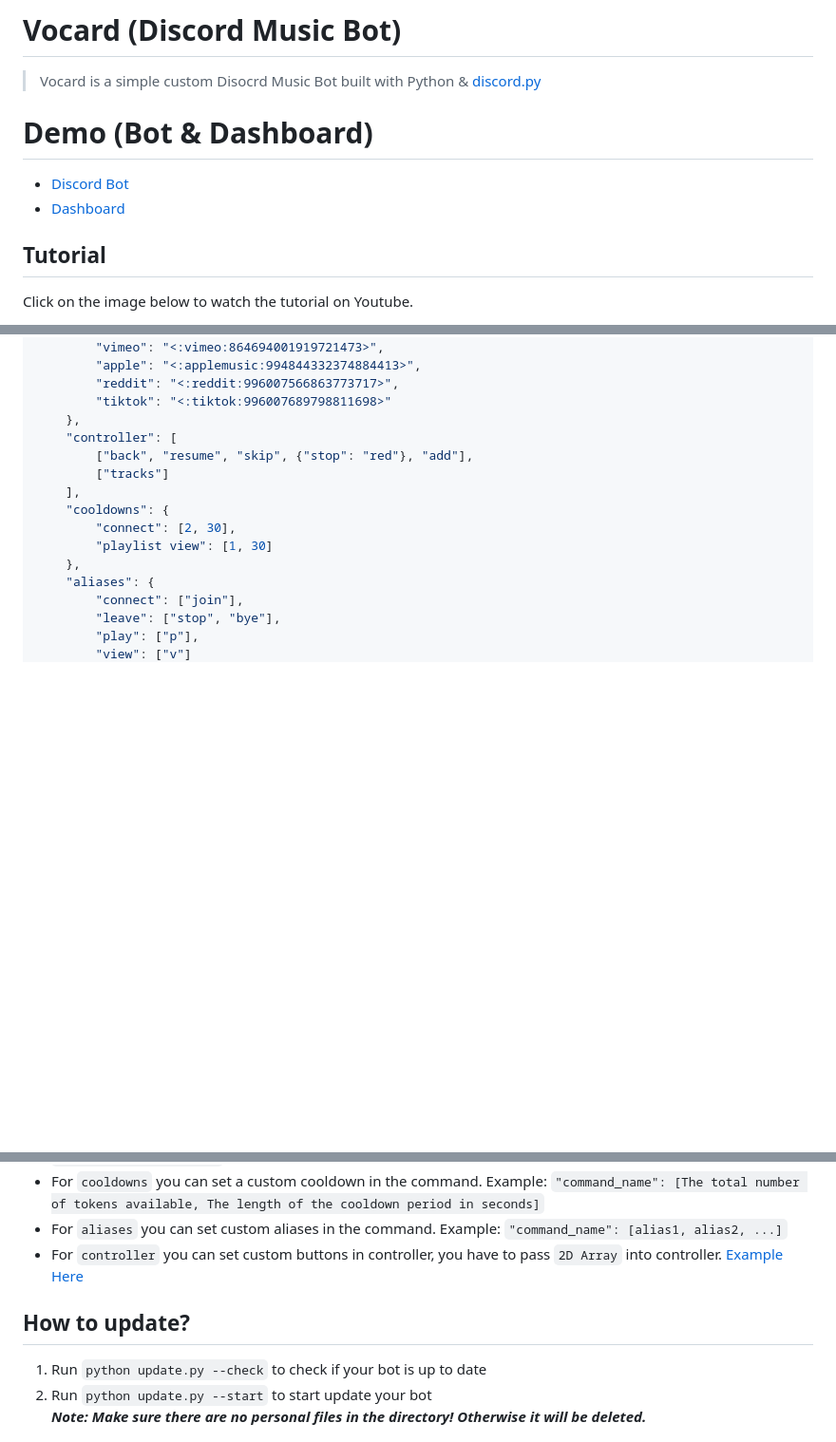
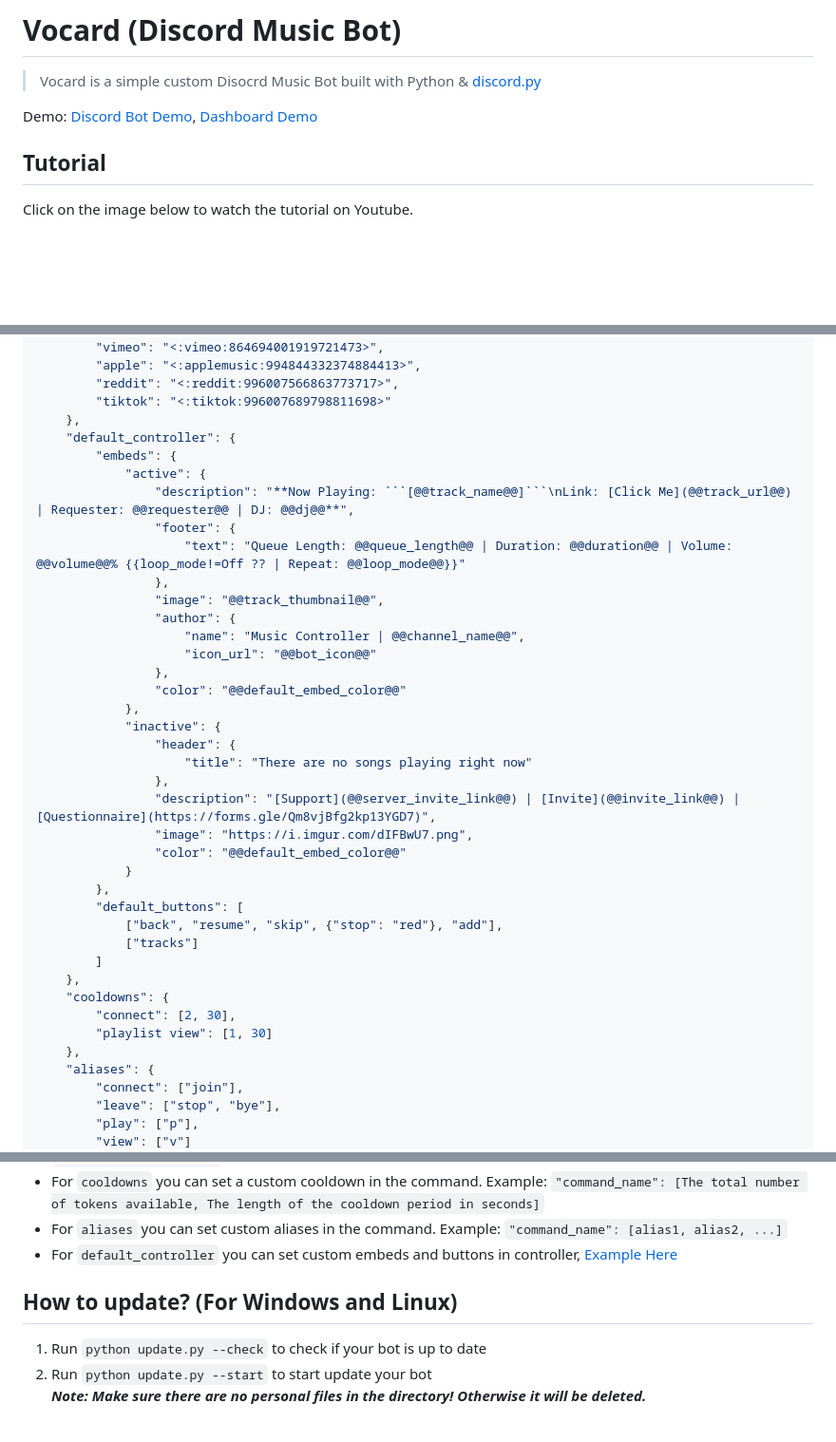
Before and after one commit to ChocoMeow/Vocard, a Markdown page: README.md, 3 parts joined by grey strips. Shown at 95% size. GitHub-like rendering; blank space fills up the shorter version.

````diff
--- a/README.md
+++ b/README.md
@@ -5,9 +5,9 @@
 # Vocard (Discord Music Bot)
 > Vocard is a simple custom Disocrd Music Bot built with Python & [discord.py](https://discordpy.readthedocs.io/en/stable/)
 
-# Demo (Bot & Dashboard)
-* [Discord Bot](https://discord.com/api/oauth2/authorize?client_id=890399639008866355&permissions=36708608&scope=bot%20applications.commands)
-* [Dashboard](http://vocard.xyz)
+Demo:
+[Discord Bot Demo](https://discord.com/api/oauth2/authorize?client_id=890399639008866355&permissions=36708608&scope=bot%20applications.commands),
+[Dashboard Demo](http://vocard.xyz)
 
 ## Tutorial
 Click on the image below to watch the tutorial on Youtube.
@@ -110,10 +110,34 @@ MONGODB_NAME = Vocard
         "reddit": "<:reddit:996007566863773717>",
         "tiktok": "<:tiktok:996007689798811698>"
     },
-    "controller": [
-        ["back", "resume", "skip", {"stop": "red"}, "add"],
-        ["tracks"]
-    ],
+    "default_controller": {
+        "embeds": {
+            "active": {
+                "description": "**Now Playing: ```[@@track_name@@]```\nLink: [Click Me](@@track_url@@) | Requester: @@requester@@ | DJ: @@dj@@**",
+                "footer": {
+                    "text": "Queue Length: @@queue_length@@ | Duration: @@duration@@ | Volume: @@volume@@% {{loop_mode!=Off ?? | Repeat: @@loop_mode@@}}"
+                },
+                "image": "@@track_thumbnail@@",
+                "author": {
+                    "name": "Music Controller | @@channel_name@@",
+                    "icon_url": "@@bot_icon@@"
+                },
+                "color": "@@default_embed_color@@"
+            },
+            "inactive": {
+                "header": {
+                    "title": "There are no songs playing right now"
+                },
+                "description": "[Support](@@server_invite_link@@) | [Invite](@@invite_link@@) | [Questionnaire](https://forms.gle/Qm8vjBfg2kp13YGD7)",
+                "image": "https://i.imgur.com/dIFBwU7.png",
+                "color": "@@default_embed_color@@"
+            }
+        },
+        "default_buttons": [
+            ["back", "resume", "skip", {"stop": "red"}, "add"],
+            ["tracks"]
+        ]
+    },
     "cooldowns": {
         "connect": [2, 30],
         "playlist view": [1, 30]
@@ -136,9 +160,9 @@ MONGODB_NAME = Vocard
 * For `emoji_source_raw` you can change the source emoji of the track with discord emoji like `<:EMOJI_NAME:EMOJI_ID>`
 * For `cooldowns` you can set a custom cooldown in the command. Example: `"command_name": [The total number of tokens available, The length of the cooldown period in seconds]`
 * For `aliases` you can set custom aliases in the command. Example: `"command_name": [alias1, alias2, ...]`
-* For `controller` you can set custom buttons in controller, you have to pass `2D Array` into controller. [Example Here](https://github.com/ChocoMeow/Vocard/blob/main/BUTTONS.md#examples)
+* For `default_controller` you can set custom embeds and buttons in controller, [Example Here](https://github.com/ChocoMeow/Vocard/blob/main/PLACEHOLDERS.md#buttons)
 
-## How to update?
+## How to update? (For Windows and Linux)
 1. Run `python update.py --check` to check if your bot is up to date
 2. Run `python update.py --start` to start update your bot <br/>
 ***Note: Make sure there are no personal files in the directory! Otherwise it will be deleted.***
````
